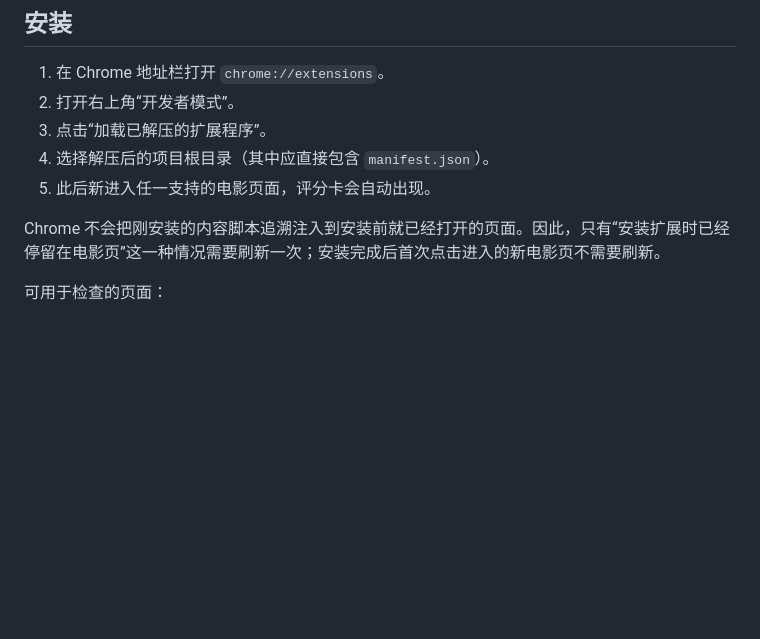
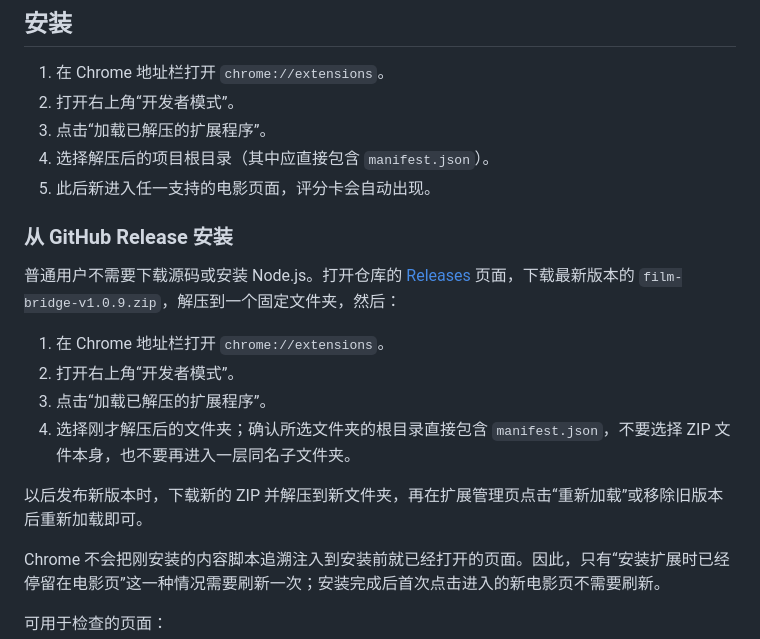
Before and after one commit to niall133/film-bridge, a Markdown page: README.md, the part around the change. Rendered like a GitHub page; blank space fills up the shorter version.

Commit message:
Document Release installation flow
Explain how users download the release ZIP, extract it, and load the unpacked extension in Chrome.

```diff
--- a/README.md
+++ b/README.md
@@ -40,6 +40,17 @@
 3. 点击“加载已解压的扩展程序”。
 4. 选择解压后的项目根目录（其中应直接包含 `manifest.json`）。
 5. 此后新进入任一支持的电影页面，评分卡会自动出现。
+
+### 从 GitHub Release 安装
+
+普通用户不需要下载源码或安装 Node.js。打开仓库的 [Releases](https://github.com/niall133/film-bridge/releases) 页面，下载最新版本的 `film-bridge-v1.0.9.zip`，解压到一个固定文件夹，然后：
+
+1. 在 Chrome 地址栏打开 `chrome://extensions`。
+2. 打开右上角“开发者模式”。
+3. 点击“加载已解压的扩展程序”。
+4. 选择刚才解压后的文件夹；确认所选文件夹的根目录直接包含 `manifest.json`，不要选择 ZIP 文件本身，也不要再进入一层同名子文件夹。
+
+以后发布新版本时，下载新的 ZIP 并解压到新文件夹，再在扩展管理页点击“重新加载”或移除旧版本后重新加载即可。
 
 Chrome 不会把刚安装的内容脚本追溯注入到安装前就已经打开的页面。因此，只有“安装扩展时已经停留在电影页”这一种情况需要刷新一次；安装完成后首次点击进入的新电影页不需要刷新。
 
```
